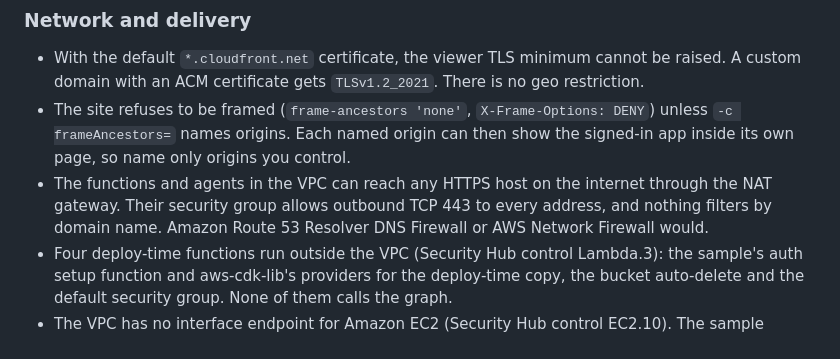
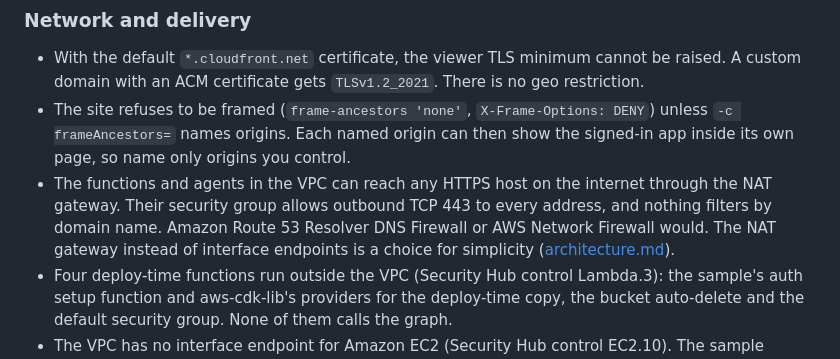
Before and after one commit to aws-samples/sample-brand-knowledge-graph-for-retail-and-cpg-ai, a Markdown page: docs/security.md, the part around the change. GitHub-like rendering.

```diff
--- a/docs/security.md
+++ b/docs/security.md
@@ -309,7 +309,9 @@ user.
   own page, so name only origins you control.
 * The functions and agents in the VPC can reach any HTTPS host on the internet through the NAT
   gateway. Their security group allows outbound TCP 443 to every address, and nothing filters by
-  domain name. Amazon Route 53 Resolver DNS Firewall or AWS Network Firewall would.
+  domain name. Amazon Route 53 Resolver DNS Firewall or AWS Network Firewall would. The NAT gateway
+  instead of interface endpoints is a choice for simplicity
+  ([architecture.md](architecture.md#why-these-choices)).
 * Four deploy-time functions run outside the VPC (Security Hub control Lambda.3): the sample's auth
   setup function and aws-cdk-lib's providers for the deploy-time copy, the bucket auto-delete and
   the default security group. None of them calls the graph.
```
Also changed, not shown: README.md (+3 -2 lines), docs/architecture.md (+14 -0 lines), assets/architecture.png, 3 other files.
